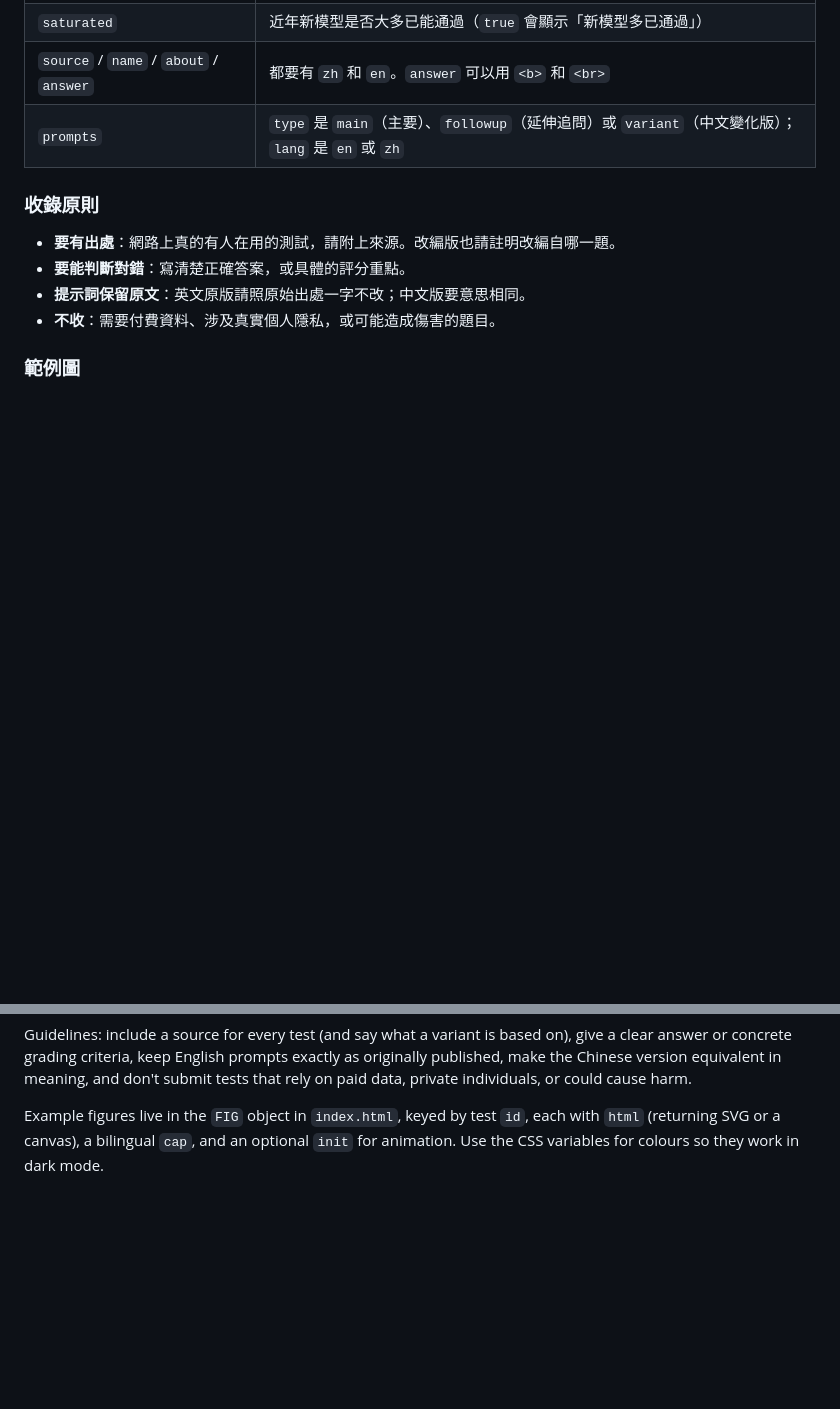
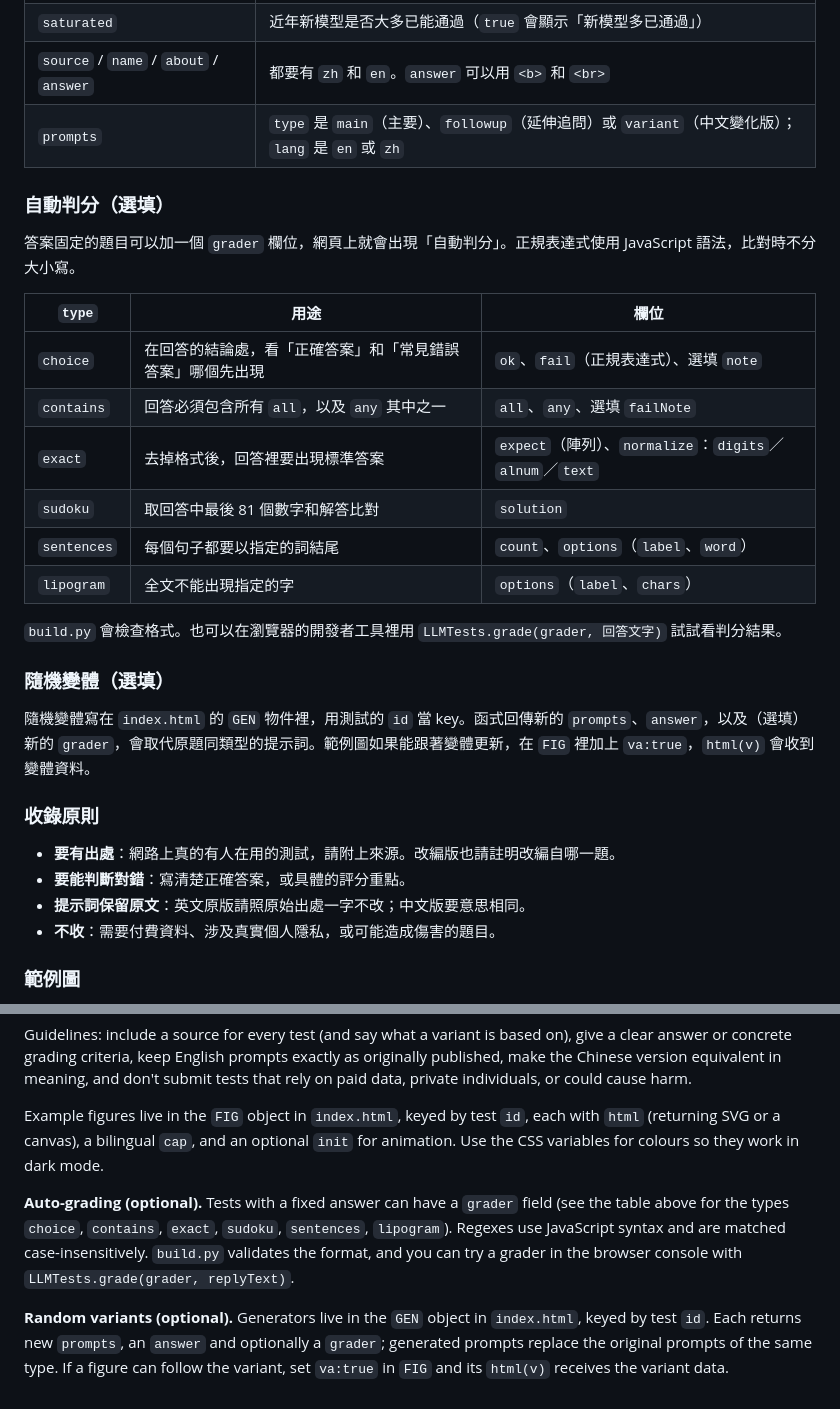
Before and after one commit to ckolpeter/llm-classic-tests, a Markdown page: CONTRIBUTING.md, 2 parts joined by grey strips. Rendered like a GitHub page; blank space fills up the shorter version.

```diff
--- a/CONTRIBUTING.md
+++ b/CONTRIBUTING.md
@@ -40,6 +40,25 @@ English version below.
 | `source` / `name` / `about` / `answer` | 都要有 `zh` 和 `en`。`answer` 可以用 `<b>` 和 `<br>` |
 | `prompts` | `type` 是 `main`（主要）、`followup`（延伸追問）或 `variant`（中文變化版）；`lang` 是 `en` 或 `zh` |
 
+### 自動判分（選填）
+
+答案固定的題目可以加一個 `grader` 欄位，網頁上就會出現「自動判分」。正規表達式使用 JavaScript 語法，比對時不分大小寫。
+
+| `type` | 用途 | 欄位 |
+| --- | --- | --- |
+| `choice` | 在回答的結論處，看「正確答案」和「常見錯誤答案」哪個先出現 | `ok`、`fail`（正規表達式）、選填 `note` |
+| `contains` | 回答必須包含所有 `all`，以及 `any` 其中之一 | `all`、`any`、選填 `failNote` |
+| `exact` | 去掉格式後，回答裡要出現標準答案 | `expect`（陣列）、`normalize`：`digits`／`alnum`／`text` |
+| `sudoku` | 取回答中最後 81 個數字和解答比對 | `solution` |
+| `sentences` | 每個句子都要以指定的詞結尾 | `count`、`options`（`label`、`word`） |
+| `lipogram` | 全文不能出現指定的字 | `options`（`label`、`chars`） |
+
+`build.py` 會檢查格式。也可以在瀏覽器的開發者工具裡用 `LLMTests.grade(grader, 回答文字)` 試試看判分結果。
+
+### 隨機變體（選填）
+
+隨機變體寫在 `index.html` 的 `GEN` 物件裡，用測試的 `id` 當 key。函式回傳新的 `prompts`、`answer`，以及（選填）新的 `grader`，會取代原題同類型的提示詞。範例圖如果能跟著變體更新，在 `FIG` 裡加上 `va:true`，`html(v)` 會收到變體資料。
+
 ### 收錄原則
 
 - **要有出處**：網路上真的有人在用的測試，請附上來源。改編版也請註明改編自哪一題。
@@ -64,3 +83,7 @@ All tests live in [`tests.json`](tests.json). The easiest way to suggest one is
 Guidelines: include a source for every test (and say what a variant is based on), give a clear answer or concrete grading criteria, keep English prompts exactly as originally published, make the Chinese version equivalent in meaning, and don't submit tests that rely on paid data, private individuals, or could cause harm.
 
 Example figures live in the `FIG` object in `index.html`, keyed by test `id`, each with `html` (returning SVG or a canvas), a bilingual `cap`, and an optional `init` for animation. Use the CSS variables for colours so they work in dark mode.
+
+**Auto-grading (optional).** Tests with a fixed answer can have a `grader` field (see the table above for the types `choice`, `contains`, `exact`, `sudoku`, `sentences`, `lipogram`). Regexes use JavaScript syntax and are matched case-insensitively. `build.py` validates the format, and you can try a grader in the browser console with `LLMTests.grade(grader, replyText)`.
+
+**Random variants (optional).** Generators live in the `GEN` object in `index.html`, keyed by test `id`. Each returns new `prompts`, an `answer` and optionally a `grader`; generated prompts replace the original prompts of the same type. If a figure can follow the variant, set `va:true` in `FIG` and its `html(v)` receives the variant data.
```
Also changed, not shown: README.en.md (+12 -1 lines), README.md (+12 -1 lines), docs/grading.png (added), docs/preview.png (added), 3 other files.
